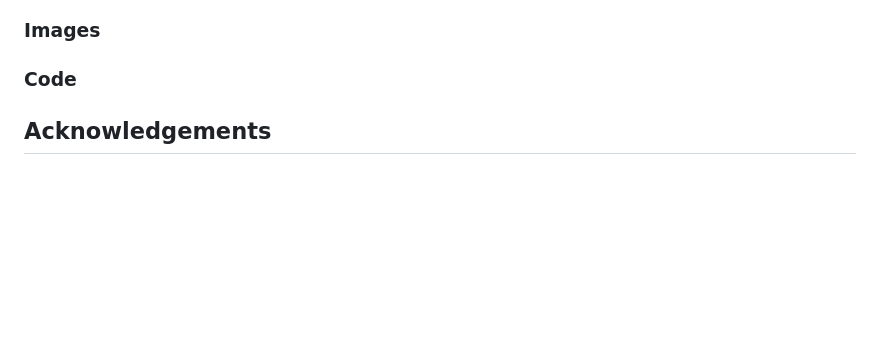
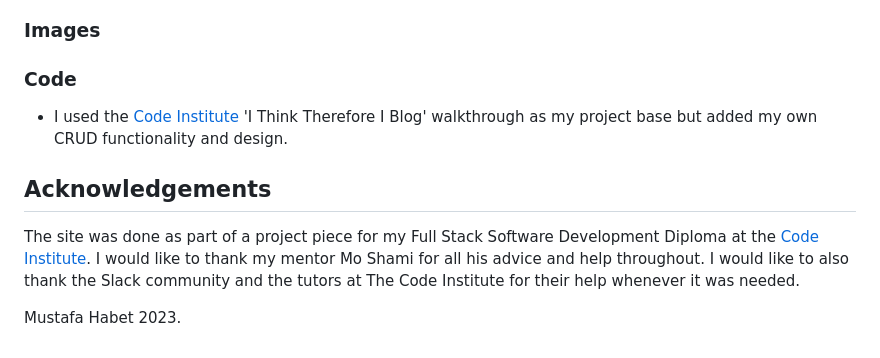
Before and after one commit to Mushbt/lebaneats-pp4, a Markdown page: README.md, the part around the change. Rendered like a GitHub page; blank space fills up the shorter version.

Commit message:
Add content to the credits section of the readme file

```diff
--- a/README.md
+++ b/README.md
@@ -861,5 +861,10 @@ You can clone the repository by following these steps:
 ### Images
 
 ### Code
+- I used the [Code Institute](https://codeinstitute.net/) 'I Think Therefore I Blog' walkthrough as my project base but added my own CRUD functionality and design.
 
 ## Acknowledgements
+The site was done as part of a project piece for my Full Stack Software Development Diploma at the [Code Institute](https://codeinstitute.net/).
+I would like to thank my mentor Mo Shami for all his advice and help throughout. I would like to also thank the Slack community and the tutors at The Code Institute for their help whenever it was needed.
+
+Mustafa Habet 2023.
```
